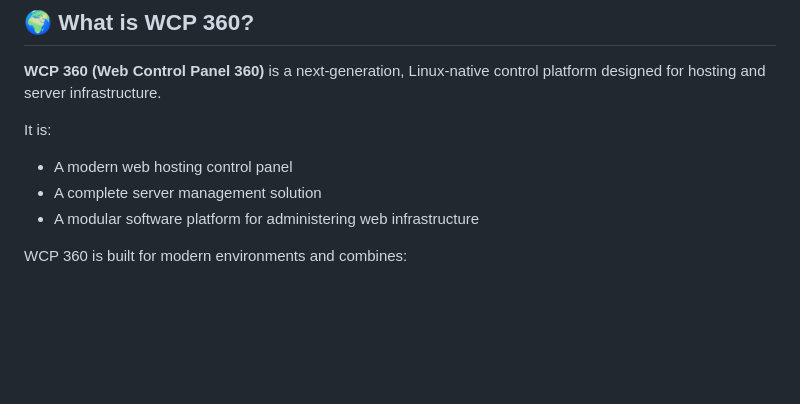
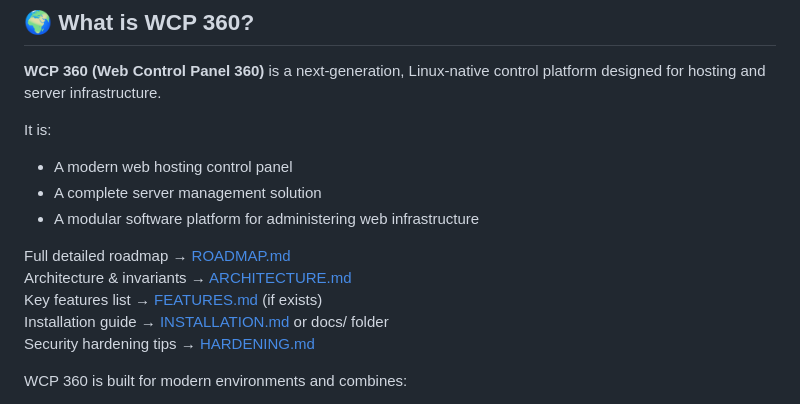
Before and after one commit to Yannhr/wcp360, a Markdown page: README.md, the part around one of its changes. Drawn GitHub-style; blank space fills up the shorter version.

```diff
--- a/README.md
+++ b/README.md
@@ -22,6 +22,12 @@ It is:
 - A modern web hosting control panel
 - A complete server management solution
 - A modular software platform for administering web infrastructure
+
+Full detailed roadmap → [ROADMAP.md](ROADMAP.md)
+Architecture & invariants → [ARCHITECTURE.md](ARCHITECTURE.md)
+Key features list → [FEATURES.md](FEATURES.md) (if exists)
+Installation guide → [INSTALLATION.md](INSTALLATION.md) or docs/ folder
+Security hardening tips → [HARDENING.md](HARDENING.md)
 
 WCP 360 is built for modern environments and combines:
 
```
Also changed, not shown: other parts of README.md (+56 -11 lines).
